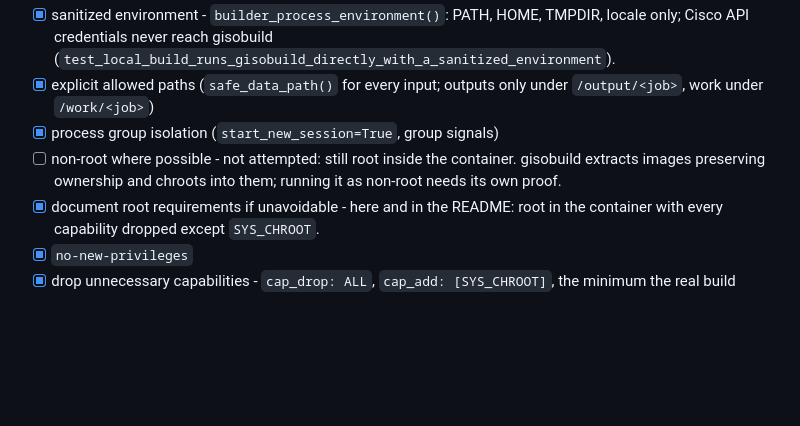
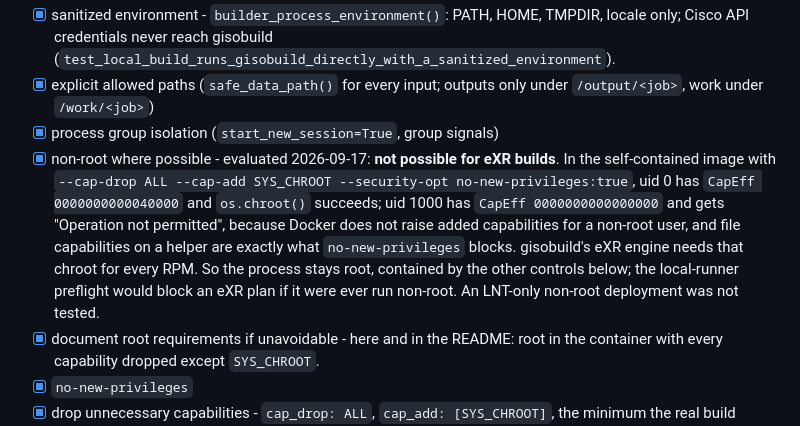
Before and after one commit to patricklind/gisobuild-gui, a Markdown page: docs/todo/03-DOCKER-SELF-CONTAINED-TODO.md, the part around the change. GitHub-like rendering; blank space fills up the shorter version.

Commit message:
docs: record why the self-contained image must run gisobuild as root
Co-Authored-By: Claude Opus 5 <noreply@anthropic.com>

```diff
--- a/docs/todo/03-DOCKER-SELF-CONTAINED-TODO.md
+++ b/docs/todo/03-DOCKER-SELF-CONTAINED-TODO.md
@@ -216,9 +216,17 @@ This command must never be required on the user's host.
 - [x] explicit allowed paths (`safe_data_path()` for every input; outputs
       only under `/output/<job>`, work under `/work/<job>`)
 - [x] process group isolation (`start_new_session=True`, group signals)
-- [ ] non-root where possible - not attempted: still root inside the
-      container. gisobuild extracts images preserving ownership and chroots
-      into them; running it as non-root needs its own proof.
+- [x] non-root where possible - evaluated 2026-09-17: **not possible for eXR
+      builds**. In the self-contained image with `--cap-drop ALL --cap-add
+      SYS_CHROOT --security-opt no-new-privileges:true`, uid 0 has
+      `CapEff 0000000000040000` and `os.chroot()` succeeds; uid 1000 has
+      `CapEff 0000000000000000` and gets "Operation not permitted", because
+      Docker does not raise added capabilities for a non-root user, and file
+      capabilities on a helper are exactly what `no-new-privileges` blocks.
+      gisobuild's eXR engine needs that chroot for every RPM. So the process
+      stays root, contained by the other controls below; the local-runner
+      preflight would block an eXR plan if it were ever run non-root. An
+      LNT-only non-root deployment was not tested.
 - [x] document root requirements if unavoidable - here and in the README:
       root in the container with every capability dropped except
       `SYS_CHROOT`.
```
